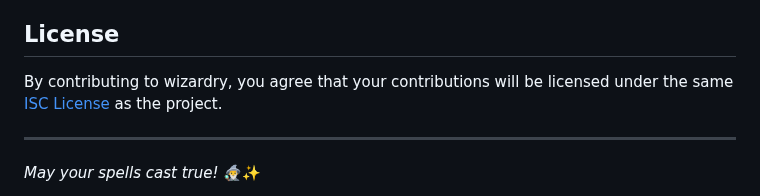
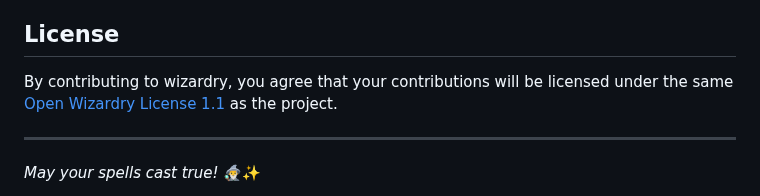
Before and after one commit to andersaamodt/wizardry, a Markdown page: .github/CONTRIBUTING.md, the part around the change. GitHub-like rendering.

Commit message:
Fix license reference to match actual Open Wizardry License
Co-authored-by: andersaamodt <8476996+andersaamodt@users.noreply.github.com>

```diff
--- a/.github/CONTRIBUTING.md
+++ b/.github/CONTRIBUTING.md
@@ -193,7 +193,7 @@ Contributors are recognized in commits and pull request credits. Your spells wil
 
 ## License
 
-By contributing to wizardry, you agree that your contributions will be licensed under the same [ISC License](/LICENSE) as the project.
+By contributing to wizardry, you agree that your contributions will be licensed under the same [Open Wizardry License 1.1](/LICENSE) as the project.
 
 ---
 
```
